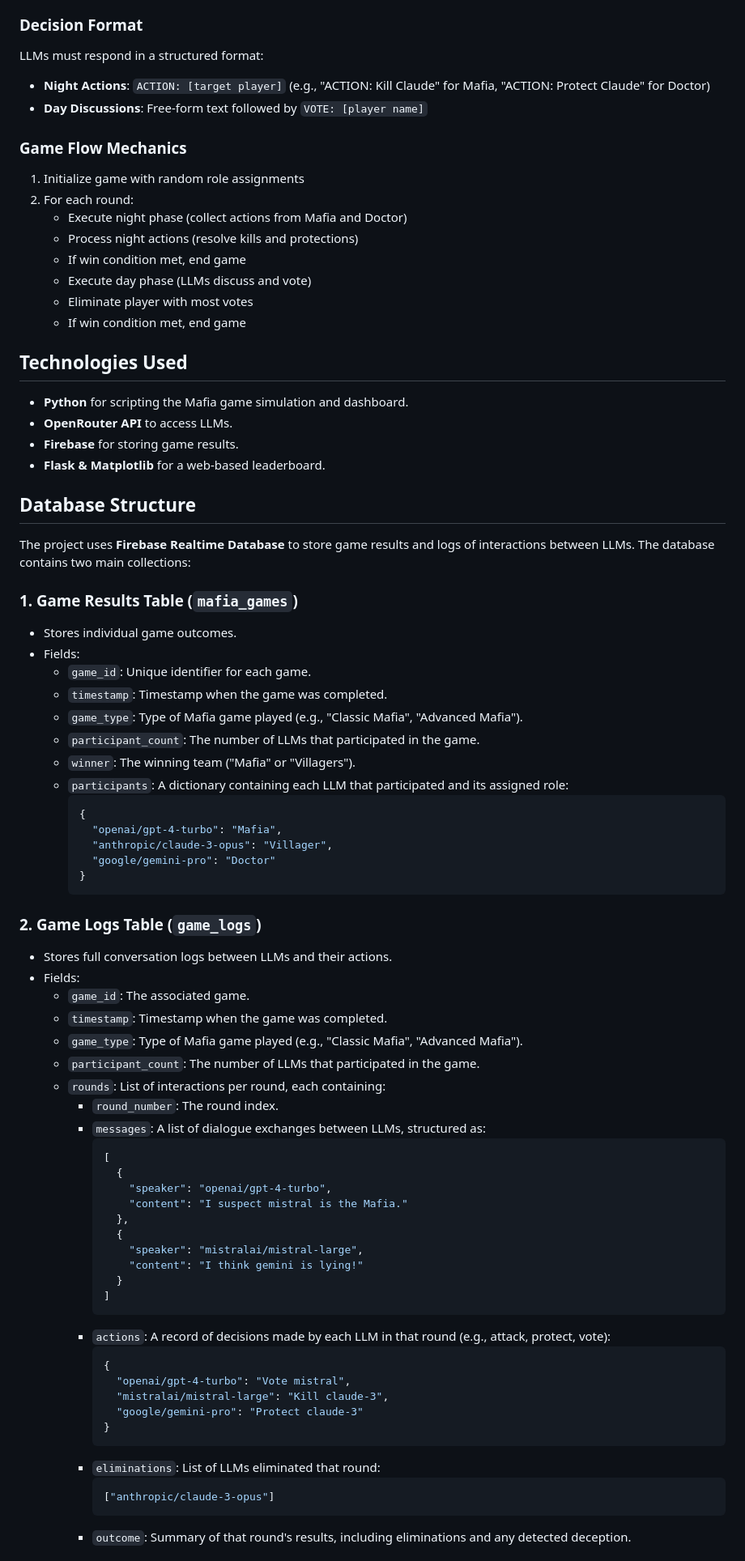
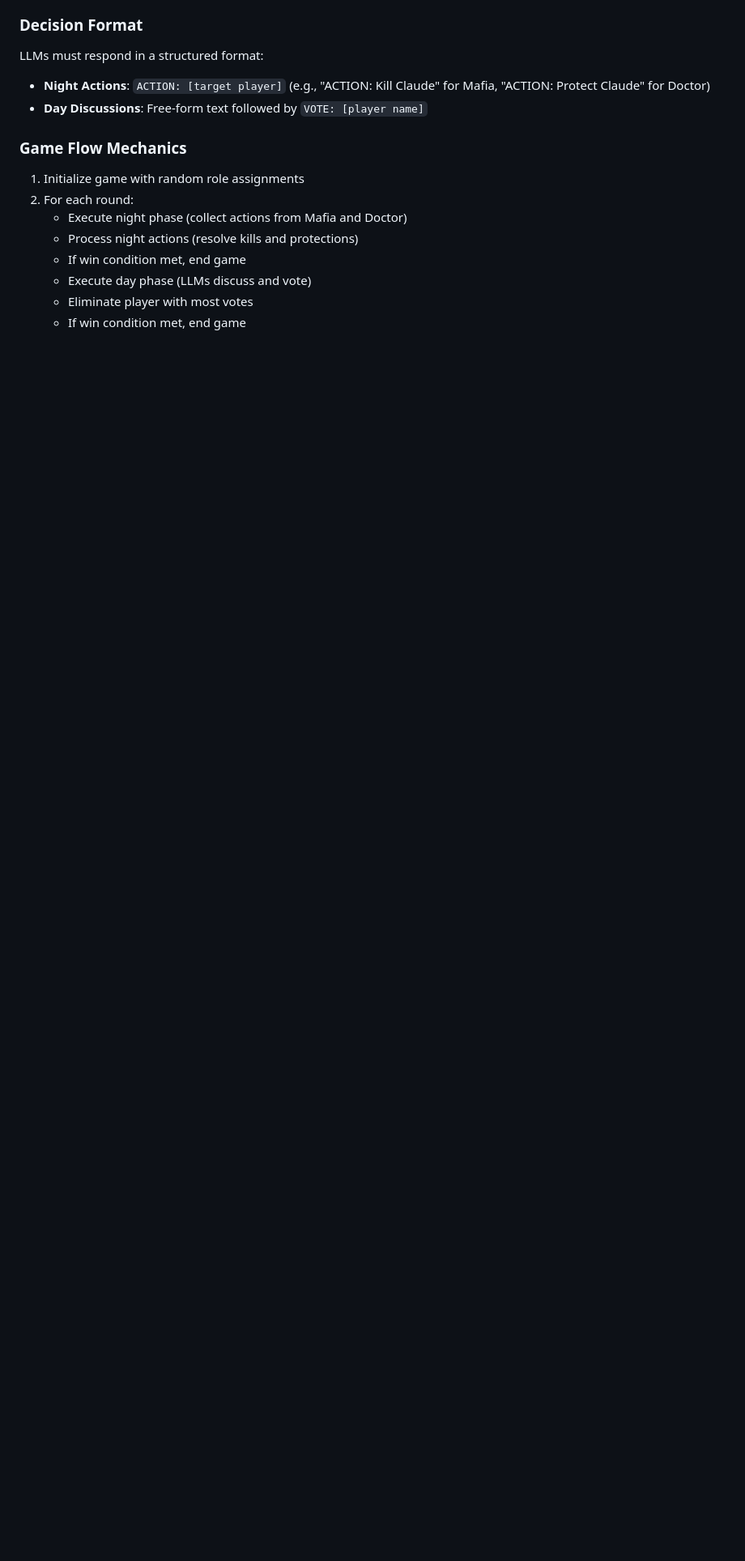
Before and after one commit to guzus/llm-mafia-game, a Markdown page: README.md, the part around the change printed below. Shown: that part at 81% size. Drawn GitHub-style; blank space fills up the shorter version.

Commit message:
docs: Update README

````diff
--- a/README.md
+++ b/README.md
@@ -93,69 +109,3 @@ LLMs must respond in a structured format:
    - Eliminate player with most votes
    - If win condition met, end game
 
-## Technologies Used
-
-- **Python** for scripting the Mafia game simulation and dashboard.
-- **OpenRouter API** to access LLMs.
-- **Firebase** for storing game results.
-- **Flask & Matplotlib** for a web-based leaderboard.
-
-## Database Structure
-
-The project uses **Firebase Realtime Database** to store game results and logs of interactions between LLMs. The database contains two main collections:
-
-### 1. **Game Results Table (`mafia_games`)**
-
-- Stores individual game outcomes.
-- Fields:
-  - `game_id`: Unique identifier for each game.
-  - `timestamp`: Timestamp when the game was completed.
-  - `game_type`: Type of Mafia game played (e.g., "Classic Mafia", "Advanced Mafia").
-  - `participant_count`: The number of LLMs that participated in the game.
-  - `winner`: The winning team ("Mafia" or "Villagers").
-  - `participants`: A dictionary containing each LLM that participated and its assigned role:
-    ```json
-    {
-      "openai/gpt-4-turbo": "Mafia",
-      "anthropic/claude-3-opus": "Villager",
-      "google/gemini-pro": "Doctor"
-    }
-    ```
-
-### 2. **Game Logs Table (`game_logs`)**
-
-- Stores full conversation logs between LLMs and their actions.
-- Fields:
-  - `game_id`: The associated game.
-  - `timestamp`: Timestamp when the game was completed.
-  - `game_type`: Type of Mafia game played (e.g., "Classic Mafia", "Advanced Mafia").
-  - `participant_count`: The number of LLMs that participated in the game.
-  - `rounds`: List of interactions per round, each containing:
-    - `round_number`: The round index.
-    - `messages`: A list of dialogue exchanges between LLMs, structured as:
-      ```json
-      [
-        {
-          "speaker": "openai/gpt-4-turbo",
-          "content": "I suspect mistral is the Mafia."
-        },
-        {
-          "speaker": "mistralai/mistral-large",
-          "content": "I think gemini is lying!"
-        }
-      ]
-      ```
-    - `actions`: A record of decisions made by each LLM in that round (e.g., attack, protect, vote):
-      ```json
-      {
-        "openai/gpt-4-turbo": "Vote mistral",
-        "mistralai/mistral-large": "Kill claude-3",
-        "google/gemini-pro": "Protect claude-3"
-      }
-      ```
-    - `eliminations`: List of LLMs eliminated that round:
-      ```json
-      ["anthropic/claude-3-opus"]
-      ```
-    - `outcome`: Summary of that round's results, including eliminations and any detected deception.
-
````
Also changed, not shown: other parts of README.md (+20 -68 lines).
